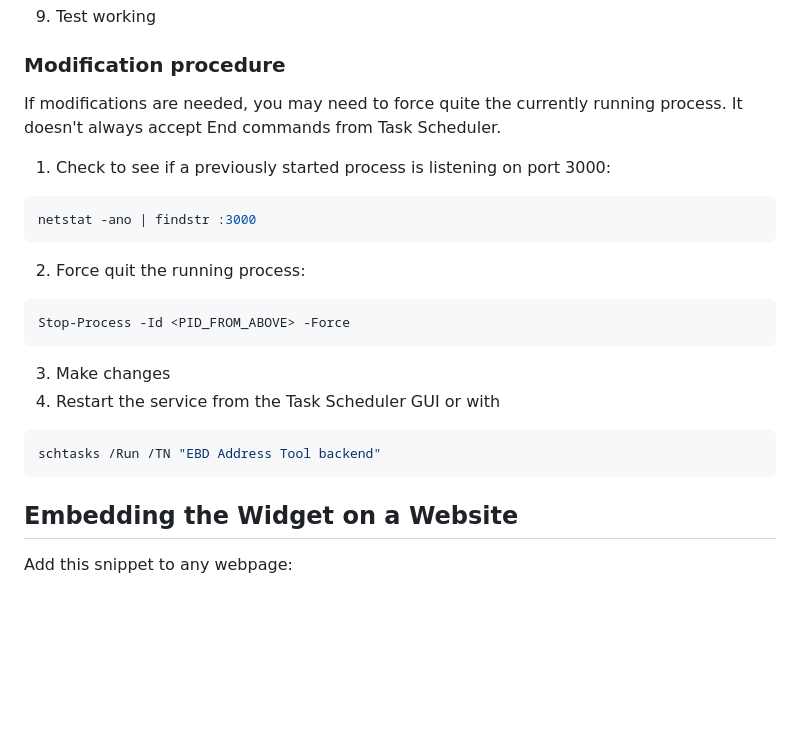
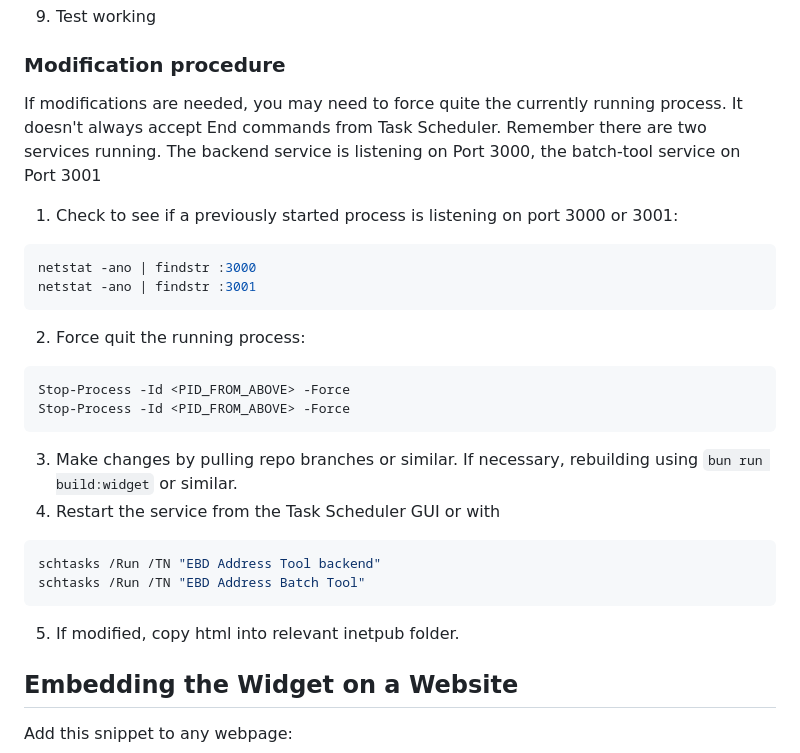
Before and after one commit to CenterForSustainableEnergy/ebd-addresseligibility-tool, a Markdown page: README.md, the part around the change. Drawn GitHub-style; blank space fills up the shorter version.

````diff
--- a/README.md
+++ b/README.md
@@ -174,20 +174,24 @@ Invoke-WebRequest "https://maps3.energycenter.org/api/validate" -Method OPTIONS
 9. Test working
 
 ### Modification procedure
-If modifications are needed, you may need to force quite the currently running process. It doesn't always accept End commands from Task Scheduler.
-1. Check to see if a previously started process is listening on port 3000:
+If modifications are needed, you may need to force quite the currently running process. It doesn't always accept End commands from Task Scheduler. Remember there are two services running. The backend service is listening on Port 3000, the batch-tool service on Port 3001
+1. Check to see if a previously started process is listening on port 3000 or 3001:
 ```powershell
 netstat -ano | findstr :3000
+netstat -ano | findstr :3001
 ```
 2. Force quit the running process:
 ```powershell
 Stop-Process -Id <PID_FROM_ABOVE> -Force
+Stop-Process -Id <PID_FROM_ABOVE> -Force
 ```
-3. Make changes
+3. Make changes by pulling repo branches or similar. If necessary, rebuilding using `bun run build:widget` or similar.
 4. Restart the service from the Task Scheduler GUI or with
 ```powershell
 schtasks /Run /TN "EBD Address Tool backend"
+schtasks /Run /TN "EBD Address Batch Tool"
 ```
+5. If modified, copy html into relevant inetpub folder.
 
 ## Embedding the Widget on a Website
 
````
